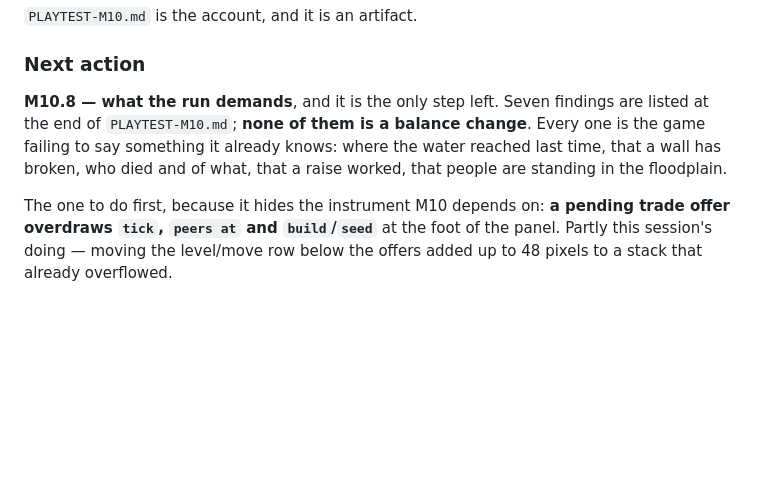
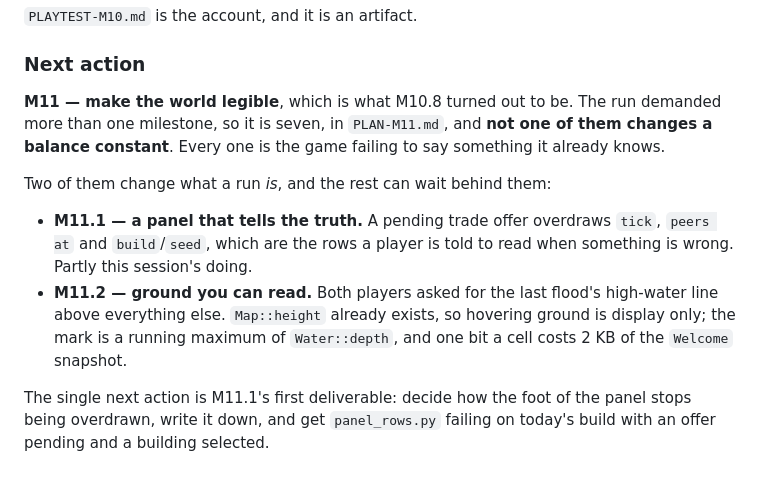
Before and after one commit to sgilson7/floodline, a Markdown page: PROGRESS.md, the part around the change. Rendered like a GitHub page; blank space fills up the shorter version.

```diff
--- a/PROGRESS.md
+++ b/PROGRESS.md
@@ -487,13 +487,21 @@ game.
 
 ### Next action
 
-**M10.8 — what the run demands**, and it is the only step left. Seven findings
-are listed at the end of `PLAYTEST-M10.md`; **none of them is a balance
-change**. Every one is the game failing to say something it already knows:
-where the water reached last time, that a wall has broken, who died and of
-what, that a raise worked, that people are standing in the floodplain.
+**M11 — make the world legible**, which is what M10.8 turned out to be. The run
+demanded more than one milestone, so it is seven, in `PLAN-M11.md`, and
+**not one of them changes a balance constant**. Every one is the game failing
+to say something it already knows.
 
-The one to do first, because it hides the instrument M10 depends on: **a
-pending trade offer overdraws `tick`, `peers at` and `build`/`seed`** at the
-foot of the panel. Partly this session's doing — moving the level/move row
-below the offers added up to 48 pixels to a stack that already overflowed.
+Two of them change what a run *is*, and the rest can wait behind them:
+
+* **M11.1 — a panel that tells the truth.** A pending trade offer overdraws
+  `tick`, `peers at` and `build`/`seed`, which are the rows a player is told to
+  read when something is wrong. Partly this session's doing.
+* **M11.2 — ground you can read.** Both players asked for the last flood's
+  high-water line above everything else. `Map::height` already exists, so
+  hovering ground is display only; the mark is a running maximum of
+  `Water::depth`, and one bit a cell costs 2 KB of the `Welcome` snapshot.
+
+The single next action is M11.1's first deliverable: decide how the foot of the
+panel stops being overdrawn, write it down, and get `panel_rows.py` failing on
+today's build with an offer pending and a building selected.
```
Also changed, not shown: PLAN-M10.md (+1 -1 lines), PLAN-M11.md (added, +274 -0 lines).
